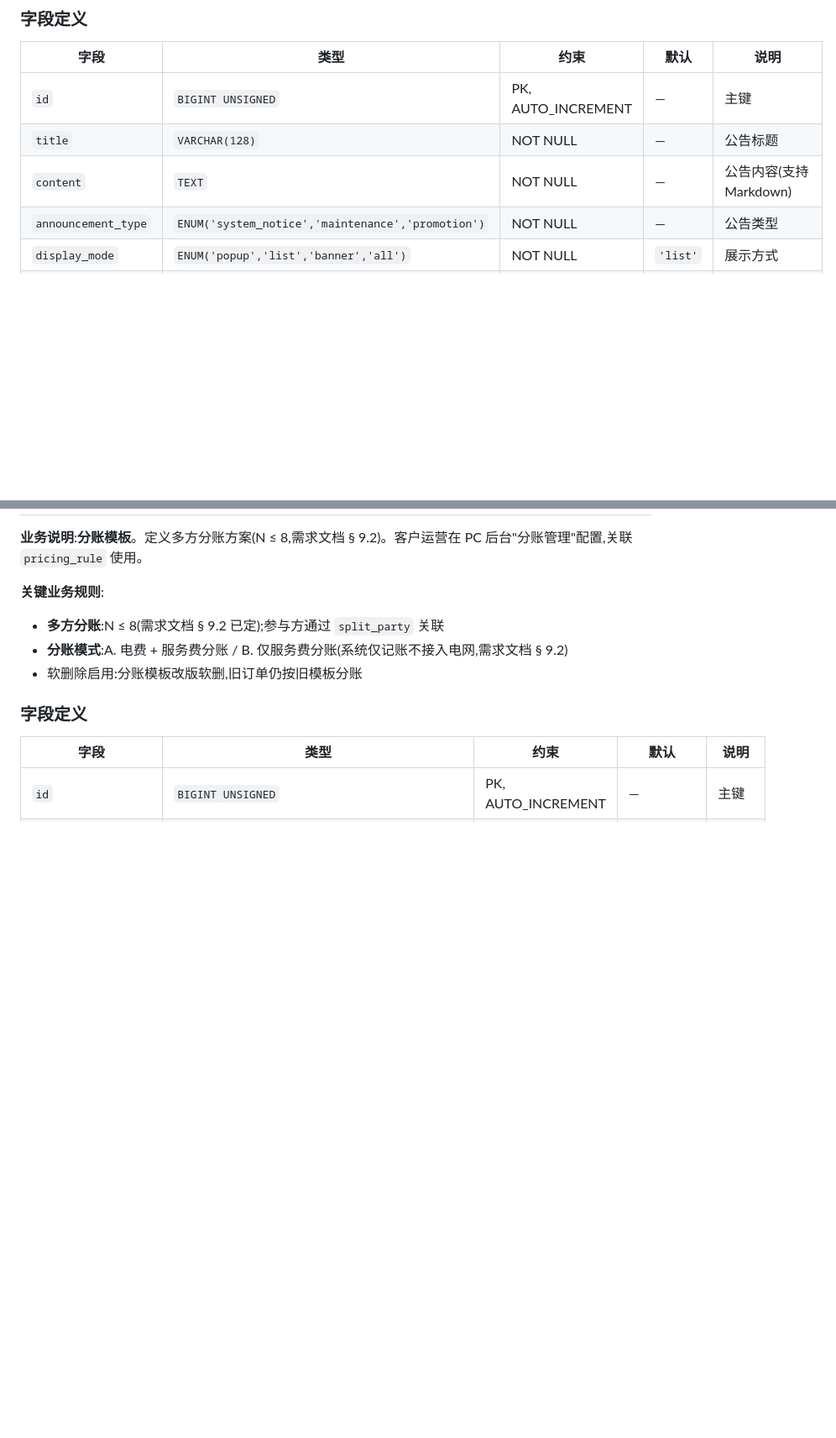
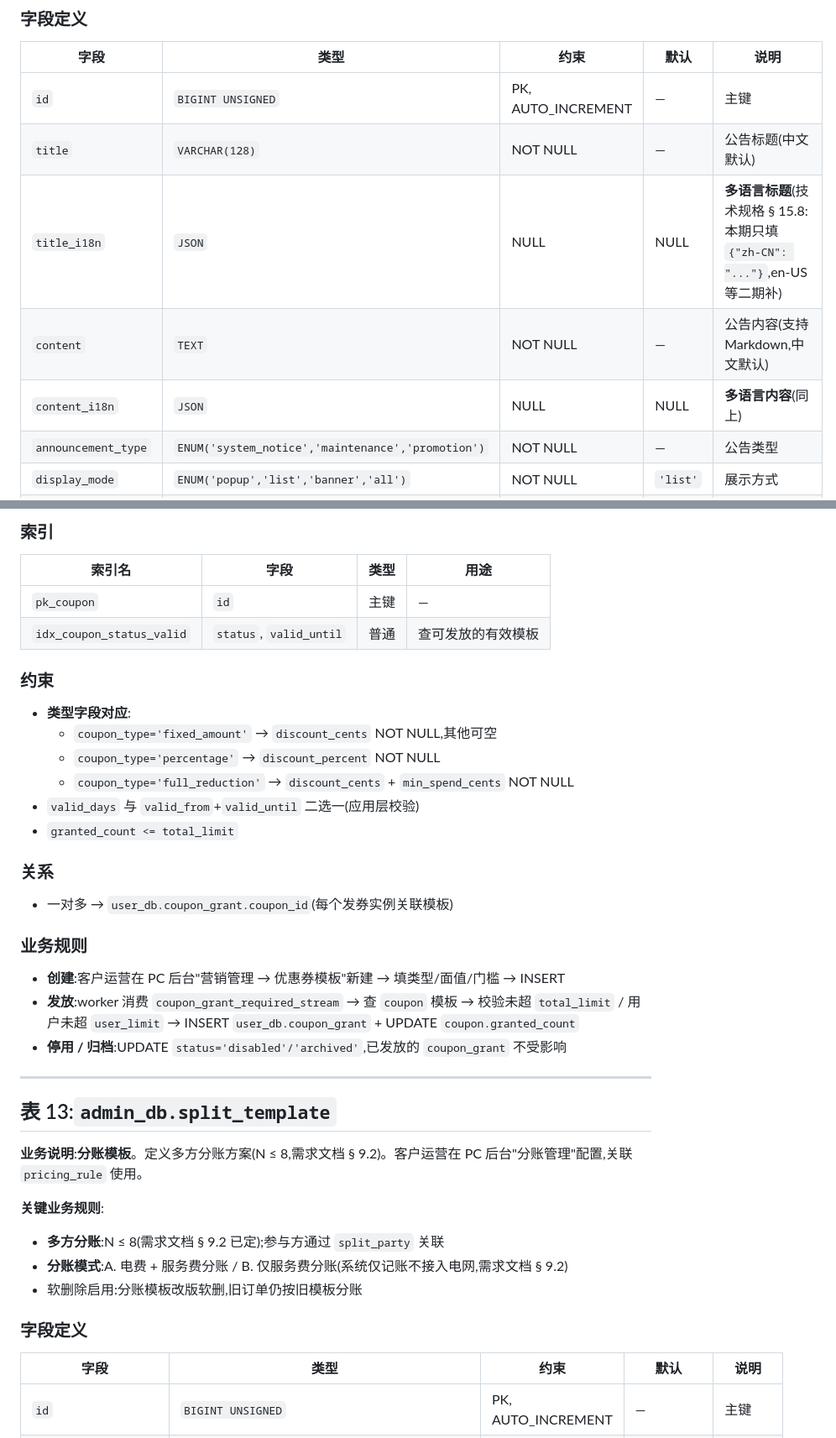
Before and after one commit to ChargePilot2026/charge-pilot, a Markdown page: docs/db/admin.md, 2 parts joined by grey strips. Shown at 84% size. Drawn GitHub-style; blank space fills up the shorter version.

```diff
--- a/docs/db/admin.md
+++ b/docs/db/admin.md
@@ -319,8 +320,10 @@
 | 字段 | 类型 | 约束 | 默认 | 说明 |
 | --- | --- | --- | --- | --- |
 | `id` | `BIGINT UNSIGNED` | PK, AUTO_INCREMENT | — | 主键 |
-| `title` | `VARCHAR(128)` | NOT NULL | — | 公告标题 |
-| `content` | `TEXT` | NOT NULL | — | 公告内容(支持 Markdown) |
+| `title` | `VARCHAR(128)` | NOT NULL | — | 公告标题(中文默认) |
+| `title_i18n` | `JSON` | NULL | NULL | **多语言标题**(技术规格 § 15.8:本期只填 `{"zh-CN": "..."}`,en-US 等二期补) |
+| `content` | `TEXT` | NOT NULL | — | 公告内容(支持 Markdown,中文默认) |
+| `content_i18n` | `JSON` | NULL | NULL | **多语言内容**(同上) |
 | `announcement_type` | `ENUM('system_notice','maintenance','promotion')` | NOT NULL | — | 公告类型 |
 | `display_mode` | `ENUM('popup','list','banner','all')` | NOT NULL | `'list'` | 展示方式 |
 | `priority` | `TINYINT UNSIGNED` | NOT NULL | `5` | 优先级(1-10,数字越小优先级越高;同时间多弹窗时按优先级排序) |
@@ -735,3 +774,32 @@
+### 索引
+
+| 索引名 | 字段 | 类型 | 用途 |
+| --- | --- | --- | --- |
+| `pk_coupon` | `id` | 主键 | — |
+| `idx_coupon_status_valid` | `status`, `valid_until` | 普通 | 查可发放的有效模板 |
+
+### 约束
+
+- **类型字段对应**:
+  - `coupon_type='fixed_amount'` → `discount_cents` NOT NULL,其他可空
+  - `coupon_type='percentage'` → `discount_percent` NOT NULL
+  - `coupon_type='full_reduction'` → `discount_cents` + `min_spend_cents` NOT NULL
+- `valid_days` 与 `valid_from`+`valid_until` 二选一(应用层校验)
+- `granted_count <= total_limit`
+
+### 关系
+
+- 一对多 → `user_db.coupon_grant.coupon_id`(每个发券实例关联模板)
+
+### 业务规则
+
+- **创建**:客户运营在 PC 后台"营销管理 → 优惠券模板"新建 → 填类型/面值/门槛 → INSERT
+- **发放**:worker 消费 `coupon_grant_required_stream` → 查 `coupon` 模板 → 校验未超 `total_limit` / 用户未超 `user_limit` → INSERT `user_db.coupon_grant` + UPDATE `coupon.granted_count`
+- **停用 / 归档**:UPDATE `status='disabled'/'archived'`,已发放的 `coupon_grant` 不受影响
+
+---
+
+## 表 13:`admin_db.split_template`
 
 **业务说明**:**分账模板**。定义多方分账方案(N ≤ 8,需求文档 § 9.2)。客户运营在 PC 后台"分账管理"配置,关联 `pricing_rule` 使用。
 
```
Also changed, not shown: other parts of docs/db/admin.md (+55 -16 lines), docs/db/billing.md (+2 -0 lines).
